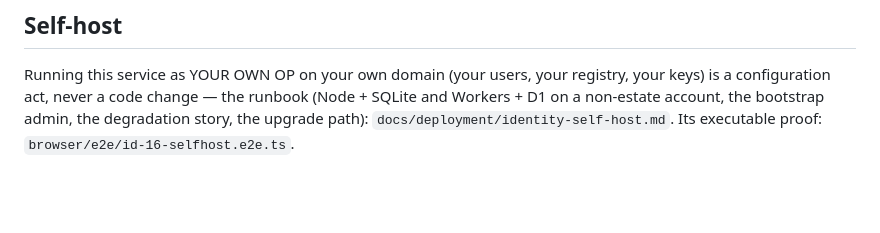
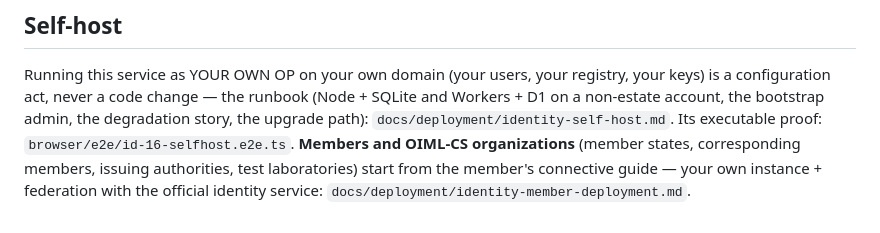
Before and after one commit to oimlsmart/identity, a Markdown page: README.md, the part around the change. Rendered like a GitHub page; blank space fills up the shorter version.

```diff
--- a/README.md
+++ b/README.md
@@ -76,3 +76,8 @@ runbook (Node + SQLite and Workers + D1 on a non-estate account, the
 bootstrap admin, the degradation story, the upgrade path):
 `docs/deployment/identity-self-host.md`. Its executable proof:
 `browser/e2e/id-16-selfhost.e2e.ts`.
+**Members and OIML-CS organizations** (member states, corresponding
+members, issuing authorities, test laboratories) start from the
+member's connective guide — your own instance + federation with the
+official identity service:
+`docs/deployment/identity-member-deployment.md`.
```
Also changed, not shown: docs/deployment/identity-member-deployment.md (added, +110 -0 lines).
